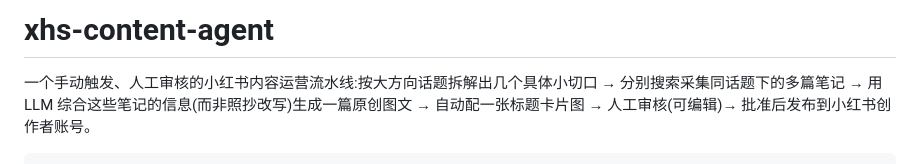
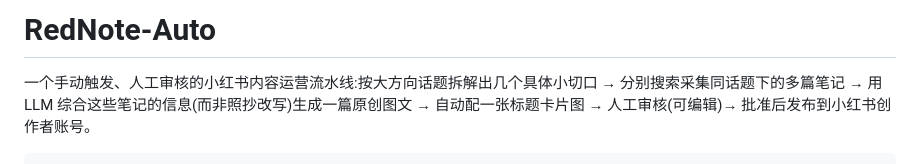
Before and after one commit to YuxingZhang727/RedNote-Auto, a Markdown page: README.md, the part around the change. Rendered like a GitHub page.

Commit message:
Rename README title to match repo name (RedNote-Auto)

```diff
--- a/README.md
+++ b/README.md
@@ -1,4 +1,4 @@
-# xhs-content-agent
+# RedNote-Auto
 
 一个手动触发、人工审核的小红书内容运营流水线:按大方向话题拆解出几个具体小切口 → 分别搜索采集同话题下的多篇笔记 → 用 LLM 综合这些笔记的信息(而非照抄改写)生成一篇原创图文 → 自动配一张标题卡片图 → 人工审核(可编辑)→ 批准后发布到小红书创作者账号。
 
```
